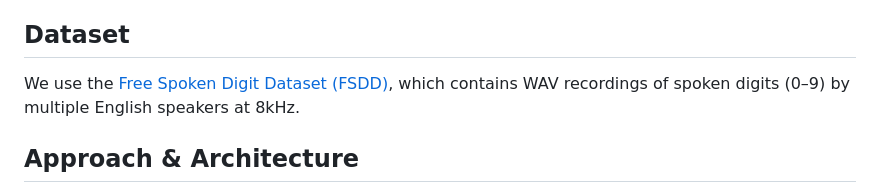
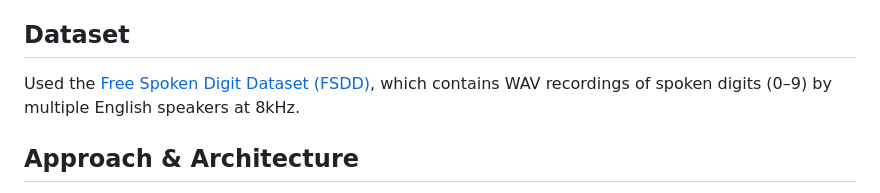
Before and after one commit to Qwamzz/Digit-audio-classifier, a Markdown page: README.md, the part around the change. GitHub-like rendering.

```diff
--- a/README.md
+++ b/README.md
@@ -7,7 +7,7 @@ This project is a response to the LLM Coding Challenge: build a lightweight prot
 **Bonus:** Microphone integration for real-time prediction and robustness testing.
 
 ## Dataset
-We use the [Free Spoken Digit Dataset (FSDD)](https://huggingface.co/datasets/mteb/free-spoken-digit-dataset/viewer?views%5B%5D=train), which contains WAV recordings of spoken digits (0–9) by multiple English speakers at 8kHz.
+Used the [Free Spoken Digit Dataset (FSDD)](https://huggingface.co/datasets/mteb/free-spoken-digit-dataset/viewer?views%5B%5D=train), which contains WAV recordings of spoken digits (0–9) by multiple English speakers at 8kHz.
 
 ## Approach & Architecture
 1. **Feature Extraction:**
```
